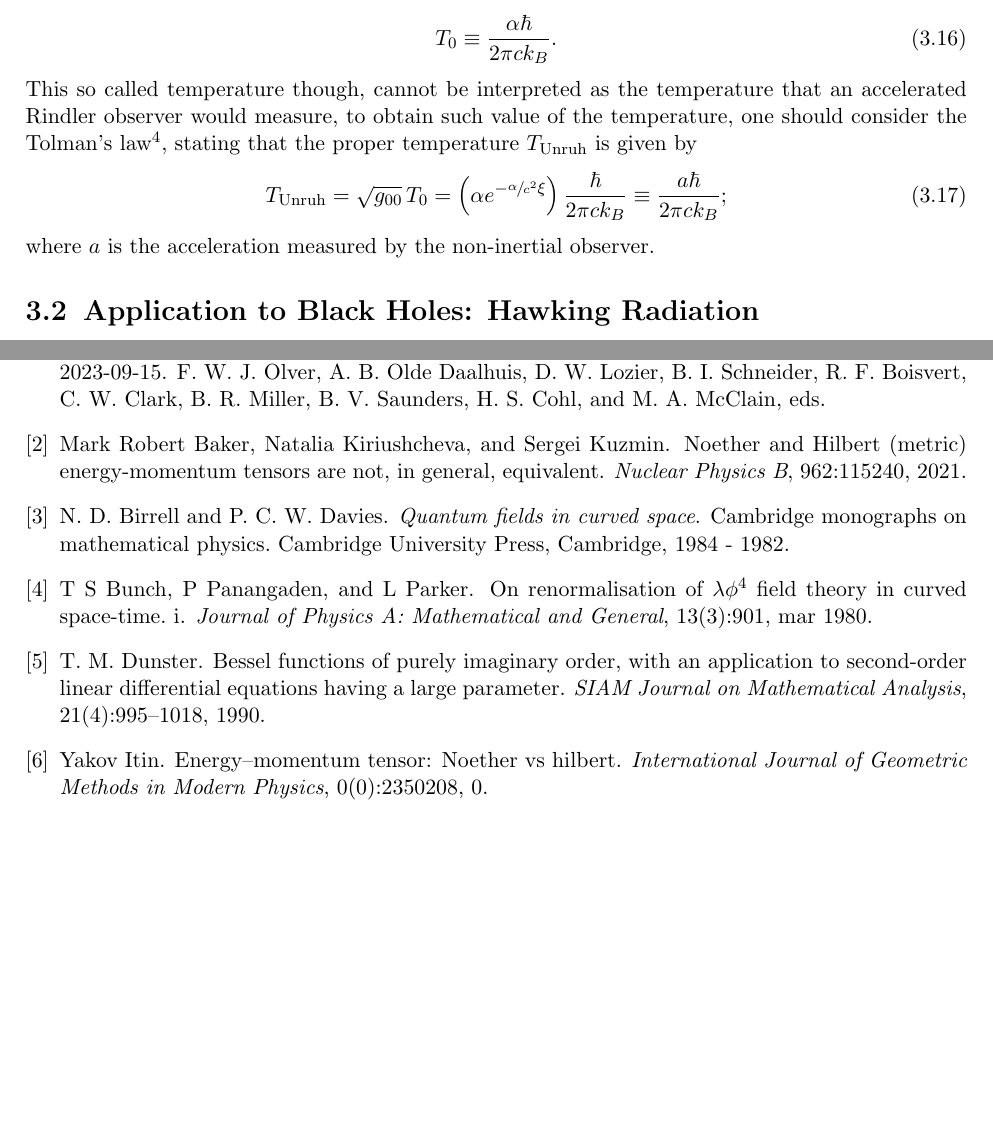
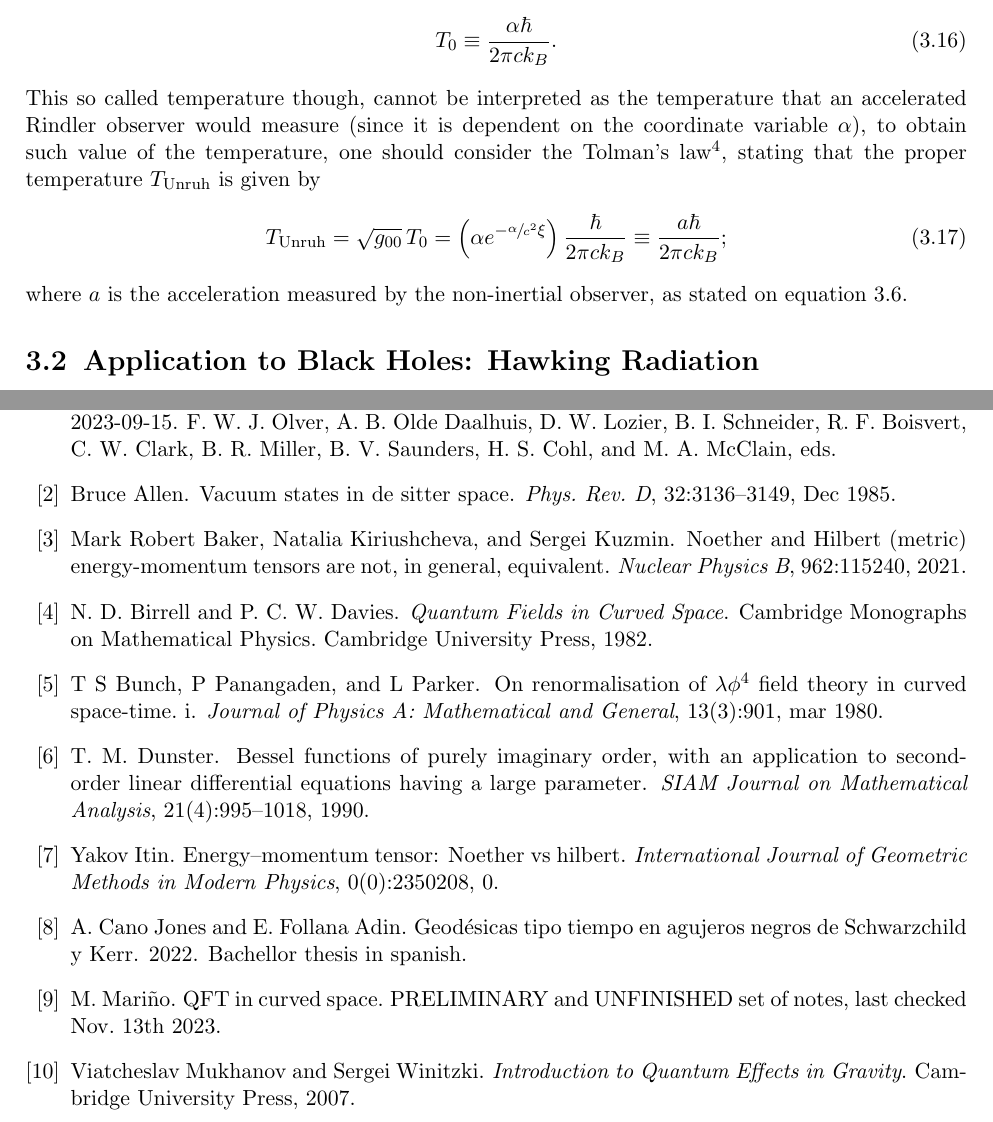
Before and after one commit to Cano-Jones/Master_Thesis, a LaTeX book (main.tex, which reads Biblio.bib, Mainmatter/UnruhEffect.tex): two parts of pages 23 and 28 of 30 before the commit and two parts of pages 22 and 27 of 29 after it, joined at a grey line, cut so that both start at the same text, the shorter picture padded with empty space. Compiled offline with pdfLaTeX.

Commit message:
Minor update

```diff
--- a/Biblio.bib
+++ b/Biblio.bib
@@ -46 +42,0 @@
-	booktitle = {Quantum fields in curved space},
@@ -53,6 +43,5 @@
-	title = {Quantum fields in curved space },
-	year = {1984 - 1982},
-}
+
+@book{BirrelDavies, place={Cambridge}, series={Cambridge Monographs on Mathematical Physics}, title={Quantum Fields in Curved Space}, DOI={10.1017/CBO9780511622632}, publisher={Cambridge University Press}, author={Birrell, N. D. and Davies, P. C. W.}, year={1982}, collection={Cambridge Monographs on Mathematical Physics}}
 
 @article{BesselComplex,
 	 title={Bessel functions of purely imaginary order, with an application to second-order linear differential equations having a large parameter}, volume={21}, DOI={10.1137/0521055}, number={4}, journal={SIAM Journal on Mathematical Analysis}, author={Dunster, T. M.}, year={1990}, pages={995–1018},
@@ -65,3 +54,12 @@
 	note = "F.~W.~J. Olver, A.~B. {Olde Daalhuis}, D.~W. Lozier, B.~I. Schneider,
 	R.~F. Boisvert, C.~W. Clark, B.~R. Miller, B.~V. Saunders,
 	H.~S. Cohl, and M.~A. McClain, eds."}
+
+@article{VacuumdeSitter,
+	title = {Vacuum states in de Sitter space},
+	author = {Allen, Bruce},
+	journal = {Phys. Rev. D},
+	volume = {32},
+	issue = {12},
+	pages = {3136--3149},
+	numpages = {0},
@@ -67,0 +74,14 @@
+@article{CanoJones,
+	author        = "A. Cano Jones and E. Follana Adin",
+	title         = "{\href{https://deposita.unizar.es/record/69150?ln=es}{Geodésicas tipo tiempo en agujeros negros de
+	Schwarzchild y Kerr}}",
+	year          = "2022",
+	note          = "Bachellor thesis in spanish.",
+}
+
+@book{QuantumEffects, place={Cambridge}, title={Introduction to Quantum Effects in Gravity}, DOI={10.1017/CBO9780511809149}, publisher={Cambridge University Press}, author={Mukhanov, Viatcheslav and Winitzki, Sergei}, year={2007}}
+
+@misc{QFTCurved,
+	author        = "M. Mariño",
+	title = "{\href{https://www.marcosmarino.net/uploads/1/3/3/5/133535336/polycopie-qfcs.pdf}{QFT in curved space}}",
+	note = "PRELIMINARY and UNFINISHED set of notes, last checked Nov. 13th 2023."}
--- a/Mainmatter/UnruhEffect.tex
+++ b/Mainmatter/UnruhEffect.tex
@@ -89,10 +89,10 @@ This expression has some resemblance with the expected value of particles with e
 \begin{equation}\label{eq: Unruh temp_0}
 	T_0\equiv \frac{\alpha\hbar}{2\pi ck_B}.
 \end{equation}
-This so called temperature though, cannot be interpreted as the temperature that an accelerated Rindler observer would measure, to obtain such value of the temperature, one should consider the Tolman's law\footnote{An sketch of a proof goes as follows: Consider some conserved energy $E_0$ measured by an observer in an stationary gravitational field, such energy relates to the energy measured by another observer by $E_0=\sqrt{g_{00}}E$; since the thermodynamic relation between energy and temperature comes from the entropy $S$ as $T_0=\sfrac{\partial S}{\partial E_0}$, then the proper temperature must follow the relation given by the Tolman's law.}, stating that the proper temperature $T_{\text{Unruh}}$ is given by
+This so called temperature though, cannot be interpreted as the temperature that an accelerated Rindler observer would measure (since it is dependent on the coordinate variable $\alpha$), to obtain such value of the temperature, one should consider the Tolman's law\footnote{An sketch of a proof goes as follows: Consider some conserved energy $E_0$ measured by an observer in an stationary gravitational field, such energy relates to the energy measured by another observer by $E_0=\sqrt{g_{00}}E$; since the thermodynamic relation between energy and temperature comes from the entropy $S$ as $T_0=\sfrac{\partial S}{\partial E_0}$, then the proper temperature must follow the relation given by the Tolman's law.}, stating that the proper temperature $T_{\text{Unruh}}$ is given by
 \begin{equation}
 	T_{\text{Unruh}}=\sqrt{g_{00}}\,T_0=\left(\alpha e^{-\sfrac{\alpha}{c^2}\xi}\right)\frac{\hbar}{2\pi ck_B}\equiv \frac{a\hbar}{2\pi ck_B};
 \end{equation}
-where $a$ is the acceleration measured by the non-inertial observer.
+where $a$ is the acceleration measured by the non-inertial observer, as stated on equation \ref{eq: Hyperbolic general acceleration Unruh}.
 
 \section{Application to Black Holes: Hawking Radiation}
```
Also changed, not shown: Mainmatter/ExpandingUniverse.tex (+1 -1 lines), Mainmatter/Introduction.tex (+5 -3 lines), main.pdf, Biblio.bib (17 more changed lines), Mainmatter/UnruhEffect.tex (6 more changed lines).
